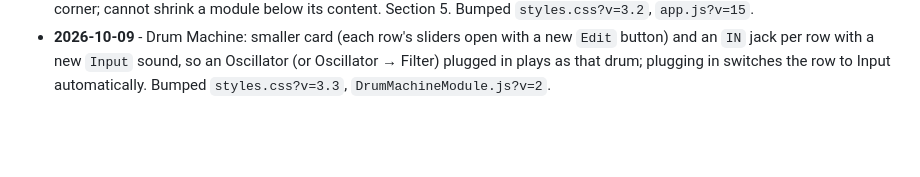
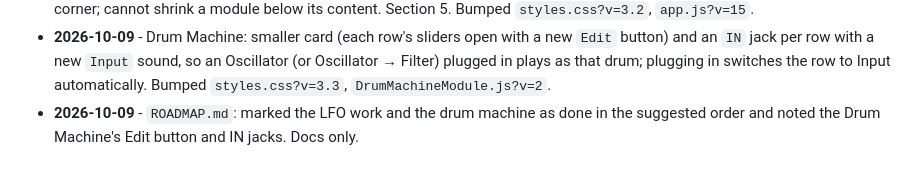
Before and after one commit to noambartov/sound-playground, a Markdown page: architecture.md, the part around the change. GitHub-like rendering; blank space fills up the shorter version.

```diff
--- a/architecture.md
+++ b/architecture.md
@@ -241,3 +241,4 @@ Any other value (e.g. `audioinput`) fails to create the module. Presets live in
 - **2026-10-09** - Cables: Front no longer draws a cable over a module that covers it (e.g. Filter on top of Reverb with a cable into Reverb's hidden jack); see section 5, item 4. Bumped `app.js?v=14`.
 - **2026-10-09** - Module resize grip that works on iPad (finger and Apple Pencil) instead of the browser's mouse-only resize corner; cannot shrink a module below its content. Section 5. Bumped `styles.css?v=3.2`, `app.js?v=15`.
 - **2026-10-09** - Drum Machine: smaller card (each row's sliders open with a new `Edit` button) and an `IN` jack per row with a new `Input` sound, so an Oscillator (or Oscillator → Filter) plugged in plays as that drum; plugging in switches the row to Input automatically. Bumped `styles.css?v=3.3`, `DrumMachineModule.js?v=2`.
+- **2026-10-09** - `ROADMAP.md`: marked the LFO work and the drum machine as done in the suggested order and noted the Drum Machine's Edit button and IN jacks. Docs only.
```
Also changed, not shown: ROADMAP.md (+3 -2 lines).
